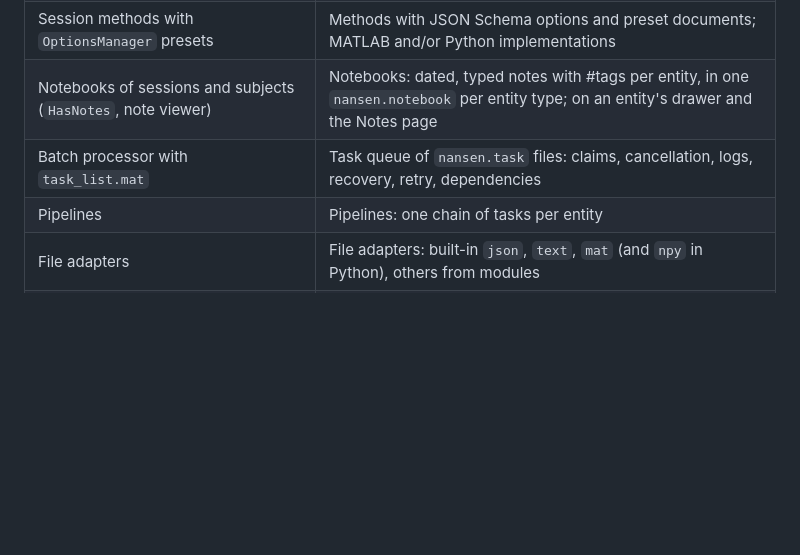
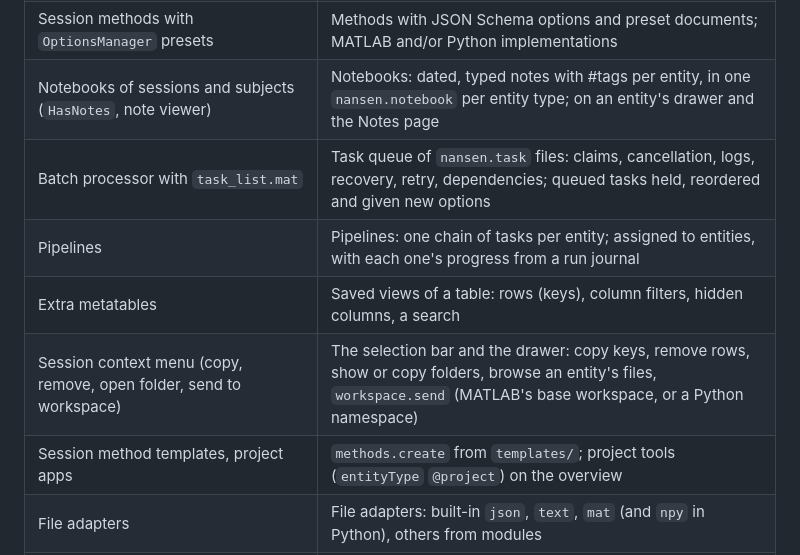
Before and after one commit to ehennestad/nansen-core, a Markdown page: docs/architecture.md, the part around the change. GitHub-like rendering; blank space fills up the shorter version.

```diff
--- a/docs/architecture.md
+++ b/docs/architecture.md
@@ -47,8 +47,11 @@ Each step was usable without a GUI before the next one started.
 | Table variables (with update functions) | Fragments; computed fragments for the ones with update functions |
 | Session methods with `OptionsManager` presets | Methods with JSON Schema options and preset documents; MATLAB and/or Python implementations |
 | Notebooks of sessions and subjects (`HasNotes`, note viewer) | Notebooks: dated, typed notes with #tags per entity, in one `nansen.notebook` per entity type; on an entity's drawer and the Notes page |
-| Batch processor with `task_list.mat` | Task queue of `nansen.task` files: claims, cancellation, logs, recovery, retry, dependencies |
-| Pipelines | Pipelines: one chain of tasks per entity |
+| Batch processor with `task_list.mat` | Task queue of `nansen.task` files: claims, cancellation, logs, recovery, retry, dependencies; queued tasks held, reordered and given new options |
+| Pipelines | Pipelines: one chain of tasks per entity; assigned to entities, with each one's progress from a run journal |
+| Extra metatables | Saved views of a table: rows (keys), column filters, hidden columns, a search |
+| Session context menu (copy, remove, open folder, send to workspace) | The selection bar and the drawer: copy keys, remove rows, show or copy folders, browse an entity's files, `workspace.send` (MATLAB's base workspace, or a Python namespace) |
+| Session method templates, project apps | `methods.create` from `templates/`; project tools (`entityType` `@project`) on the overview |
 | File adapters | File adapters: built-in `json`, `text`, `mat` (and `npy` in Python), others from modules |
 | `nansen.cache.DataCache`, one per MATLAB session | A data cache per project (`project.data_cache`, `project.DataCache`): the same 2 GiB least-recently-used budget, and an entry is read again when its file changes on disk |
 | Modules (`module.nansen.json`) | Modules listing fragments, methods, adapters and pipelines by path; code for either language; added and removed from the overview |
```
Also changed, not shown: README.md (+2 -2 lines).
